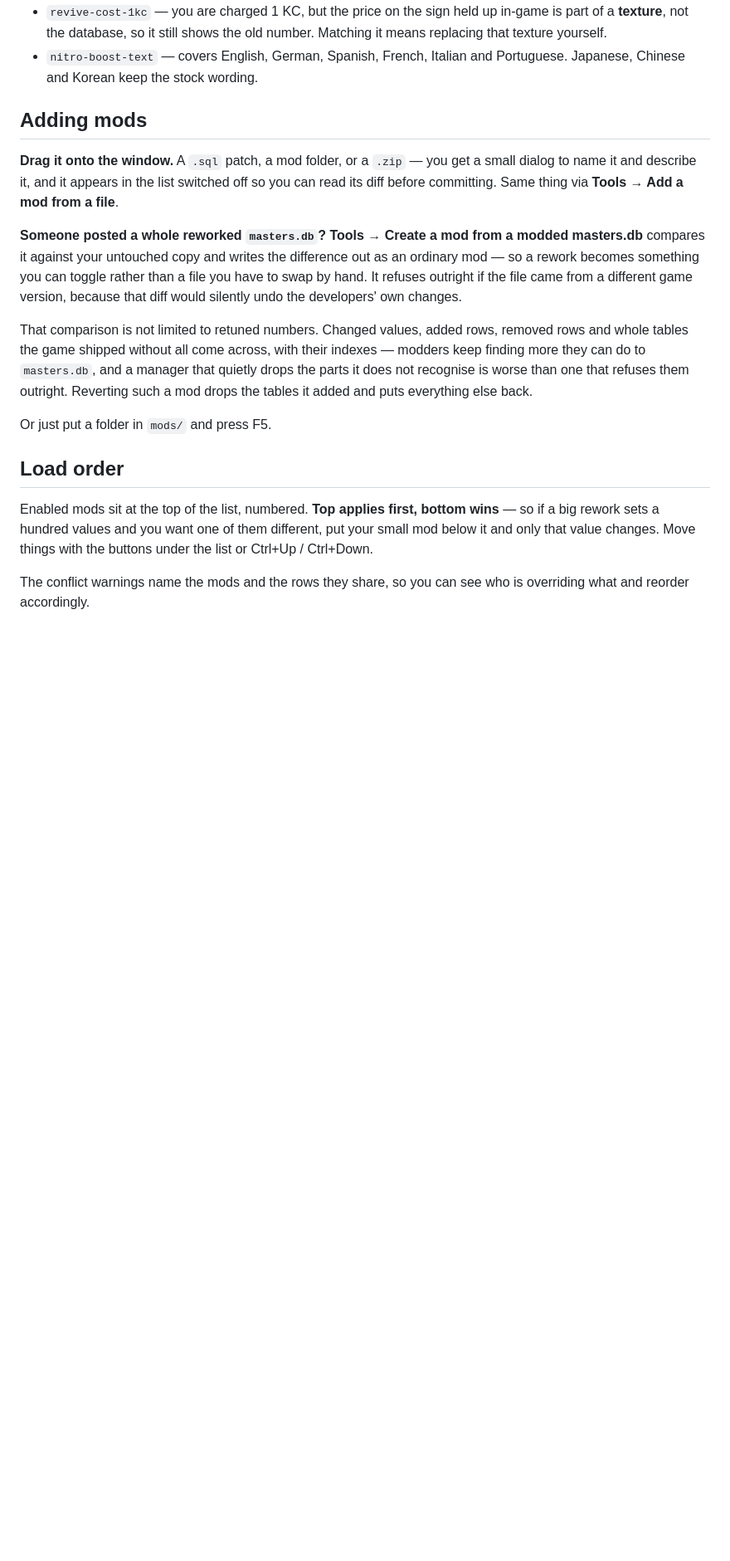
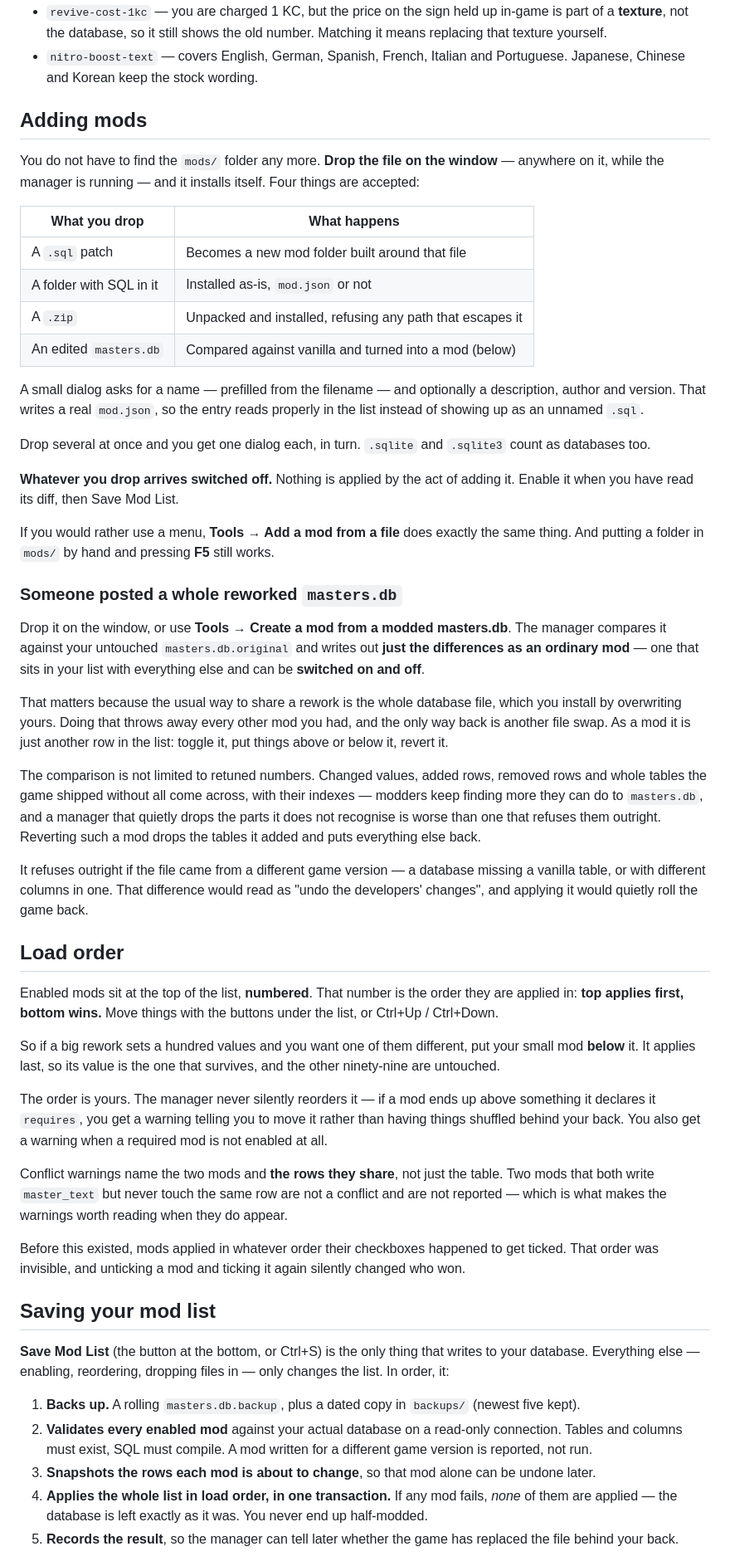
Before and after one commit to NicoMullin/LiD-DB-Editor, a Markdown page: README.md, the part around one of its changes. Shown at 83% size. Drawn GitHub-style; blank space fills up the shorter version.

Commit message:
Updated Readme
Added new info to the readme

```diff
--- a/README.md
+++ b/README.md
@@ -118,33 +118,96 @@ Two caveats worth knowing before you enable them:
 
 ## Adding mods
 
-**Drag it onto the window.** A `.sql` patch, a mod folder, or a `.zip` — you
-get a small dialog to name it and describe it, and it appears in the list
-switched off so you can read its diff before committing. Same thing via
-**Tools → Add a mod from a file**.
+You do not have to find the `mods/` folder any more. **Drop the file on the
+window** — anywhere on it, while the manager is running — and it installs
+itself. Four things are accepted:
 
-**Someone posted a whole reworked `masters.db`?** **Tools → Create a mod from a
-modded masters.db** compares it against your untouched copy and writes the
-difference out as an ordinary mod — so a rework becomes something you can
-toggle rather than a file you have to swap by hand. It refuses outright if the
-file came from a different game version, because that diff would silently undo
-the developers' own changes.
+| What you drop            | What happens                                                 |
+|--------------------------|--------------------------------------------------------------|
+| A `.sql` patch           | Becomes a new mod folder built around that file              |
+| A folder with SQL in it  | Installed as-is, `mod.json` or not                           |
+| A `.zip`                 | Unpacked and installed, refusing any path that escapes it    |
+| An edited `masters.db`   | Compared against vanilla and turned into a mod (below)       |
 
-That comparison is not limited to retuned numbers. Changed values, added rows,
+A small dialog asks for a name — prefilled from the filename — and optionally a
+description, author and version. That writes a real `mod.json`, so the entry
+reads properly in the list instead of showing up as an unnamed `.sql`.
+
+Drop several at once and you get one dialog each, in turn. `.sqlite` and
+`.sqlite3` count as databases too.
+
+**Whatever you drop arrives switched off.** Nothing is applied by the act of
+adding it. Enable it when you have read its diff, then Save Mod List.
+
+If you would rather use a menu, **Tools → Add a mod from a file** does exactly
+the same thing. And putting a folder in `mods/` by hand and pressing **F5**
+still works.
+
+### Someone posted a whole reworked `masters.db`
+
+Drop it on the window, or use **Tools → Create a mod from a modded
+masters.db**. The manager compares it against your untouched `masters.db.original`
+and writes out **just the differences as an ordinary mod** — one that sits in
+your list with everything else and can be **switched on and off**.
+
+That matters because the usual way to share a rework is the whole database
+file, which you install by overwriting yours. Doing that throws away every
+other mod you had, and the only way back is another file swap. As a mod it is
+just another row in the list: toggle it, put things above or below it, revert
+it.
+
+The comparison is not limited to retuned numbers. Changed values, added rows,
 removed rows and whole tables the game shipped without all come across, with
 their indexes — modders keep finding more they can do to `masters.db`, and a
 manager that quietly drops the parts it does not recognise is worse than one
 that refuses them outright. Reverting such a mod drops the tables it added and
 puts everything else back.
 
-Or just put a folder in `mods/` and press F5.
+It refuses outright if the file came from a different game version — a database
+missing a vanilla table, or with different columns in one. That difference
+would read as "undo the developers' changes", and applying it would quietly
+roll the game back.
 
 ## Load order
 
-Enabled mods sit at the top of the list, numbered. **Top applies first, bottom
-wins** — so if a big rework sets a hundred values and you want one of them
-different, put your small mod below it and only that value changes. Move things
-with the buttons under the list or Ctrl+Up / Ctrl+Down.
+Enabled mods sit at the top of the list, **numbered**. That number is the order
+they are applied in: **top applies first, bottom wins.** Move things with the
+buttons under the list, or Ctrl+Up / Ctrl+Down.
 
-The conflict warnings name the mods and the rows they share, so you can see who
-is overriding what and reorder accordingly.
+So if a big rework sets a hundred values and you want one of them different,
+put your small mod **below** it. It applies last, so its value is the one that
+survives, and the other ninety-nine are untouched.
+
+The order is yours. The manager never silently reorders it — if a mod ends up
+above something it declares it `requires`, you get a warning telling you to
+move it rather than having things shuffled behind your back. You also get a
+warning when a required mod is not enabled at all.
+
+Conflict warnings name the two mods and **the rows they share**, not just the
+table. Two mods that both write `master_text` but never touch the same row are
+not a conflict and are not reported — which is what makes the warnings worth
+reading when they do appear.
+
+Before this existed, mods applied in whatever order their checkboxes happened to
+get ticked. That order was invisible, and unticking a mod and ticking it again
+silently changed who won.
+
+## Saving your mod list
+
+**Save Mod List** (the button at the bottom, or Ctrl+S) is the only thing that
+writes to your database. Everything else — enabling, reordering, dropping files
+in — only changes the list. In order, it:
+
+1. **Backs up.** A rolling `masters.db.backup`, plus a dated copy in
+   `backups/` (newest five kept).
+2. **Validates every enabled mod** against your actual database on a read-only
+   connection. Tables and columns must exist, SQL must compile. A mod written
+   for a different game version is reported, not run.
+3. **Snapshots the rows each mod is about to change**, so that mod alone can be
+   undone later.
+4. **Applies the whole list in load order, in one transaction.** If any mod
+   fails, *none* of them are applied — the database is left exactly as it was.
+   You never end up half-modded.
+5. **Records the result**, so the manager can tell later whether the game has
+   replaced the file behind your back.
+
```
Also changed, not shown: other parts of README.md (+9 -0 lines).
